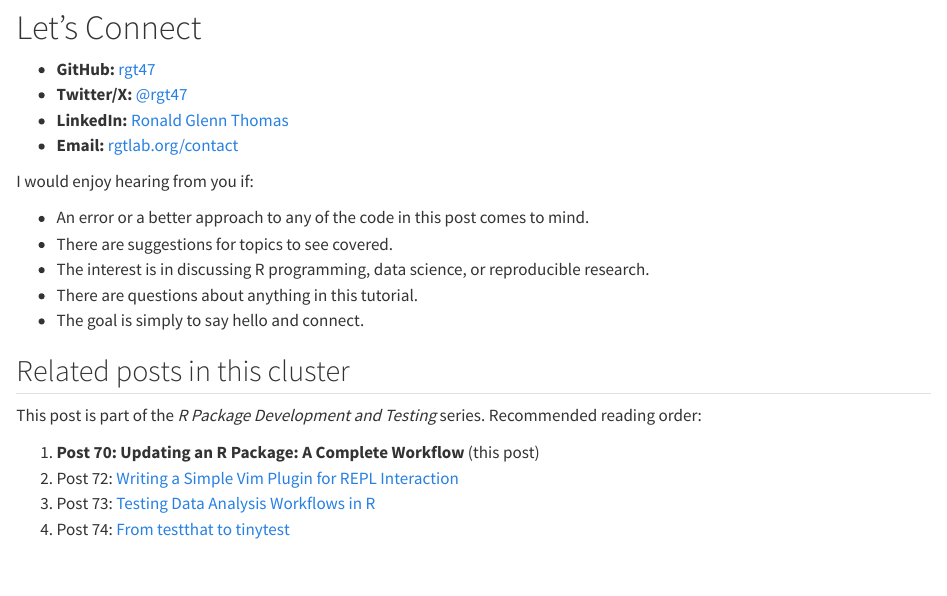
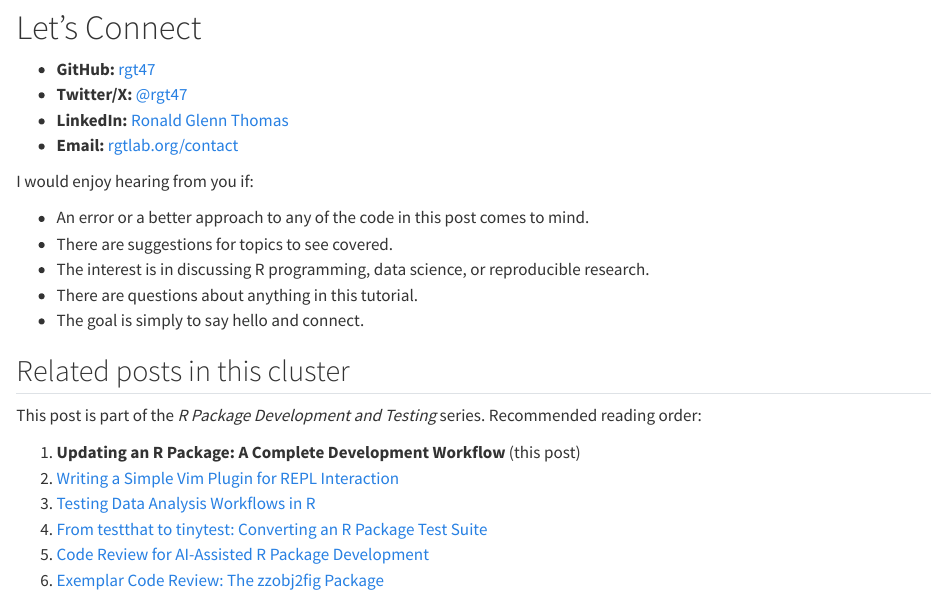
Before and after one commit to rgt47/rcodepackageupdating, a Quarto document (analysis/report/index.qmd): the page in a window 1100 px wide, from 11160 px down. Rendered offline with R 4.5, knitr and Pandoc in place of Quarto, with nearby package versions.

Commit message:
Auto-backup: 2026-08-18 11:51:25

```diff
--- a/analysis/report/index.qmd
+++ b/analysis/report/index.qmd
@@ -729,7 +729,9 @@ I would enjoy hearing from you if:
 This post is part of the *R Package Development and Testing* series.
 Recommended reading order:
 
-1. **Post 70: Updating an R Package: A Complete Workflow** (this post)
-2. Post 72: [Writing a Simple Vim Plugin for REPL Interaction](../72-rp-vim-r-repl-plugin/)
-3. Post 73: [Testing Data Analysis Workflows in R](../73-rp-testing-data-analysis/)
-4. Post 74: [From testthat to tinytest](../74-rp-testthat-to-tinytest/)
+1. **Updating an R Package: A Complete Development Workflow** (this post)
+2. [Writing a Simple Vim Plugin for REPL Interaction](../rp-vim-r-repl-plugin/)
+3. [Testing Data Analysis Workflows in R](../rp-testing-data-analysis/)
+4. [From testthat to tinytest: Converting an R Package Test Suite](../rp-testthat-to-tinytest/)
+5. [Code Review for AI-Assisted R Package Development](../rp-code-review-methodology/)
+6. [Exemplar Code Review: The zzobj2fig Package](../rp-code-review-exemplar/)
```
